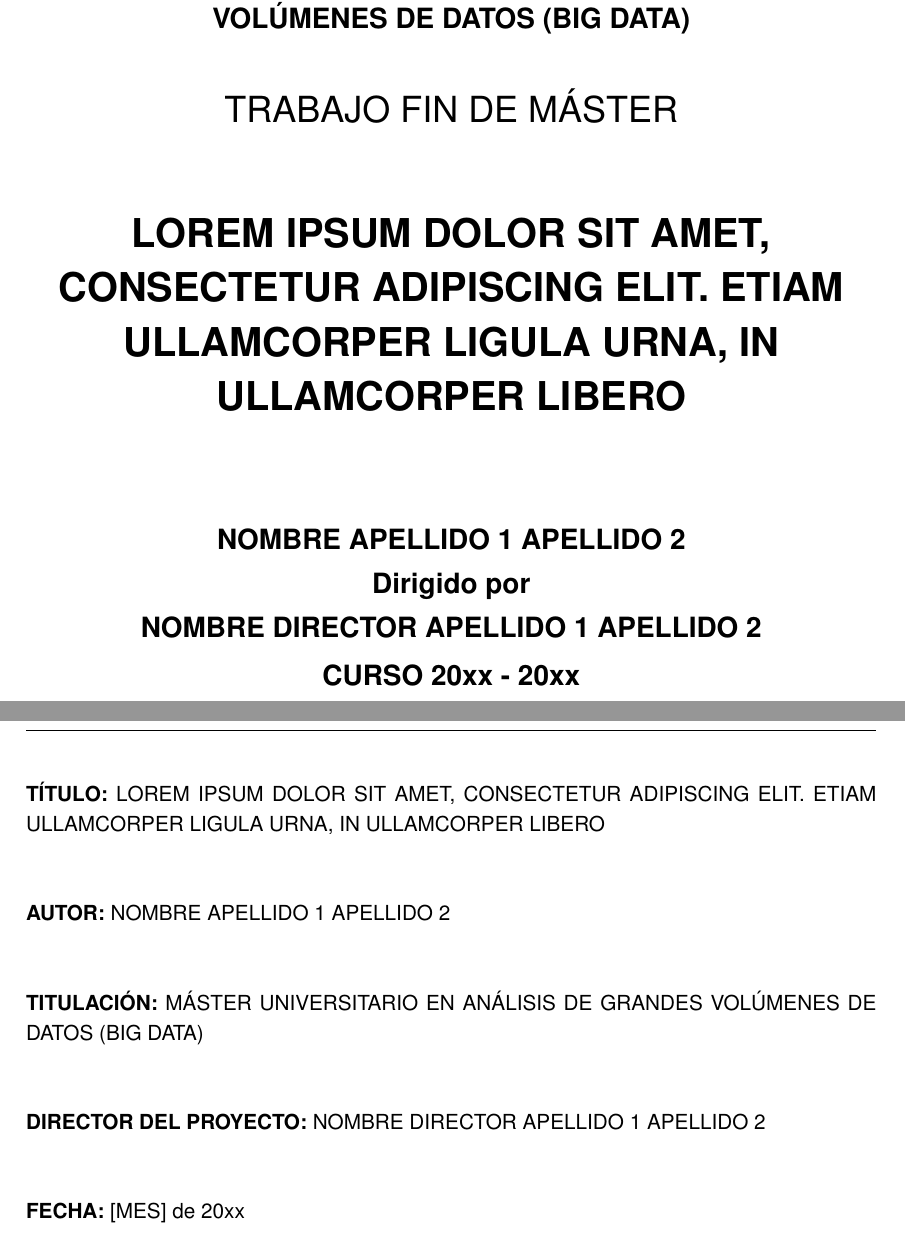
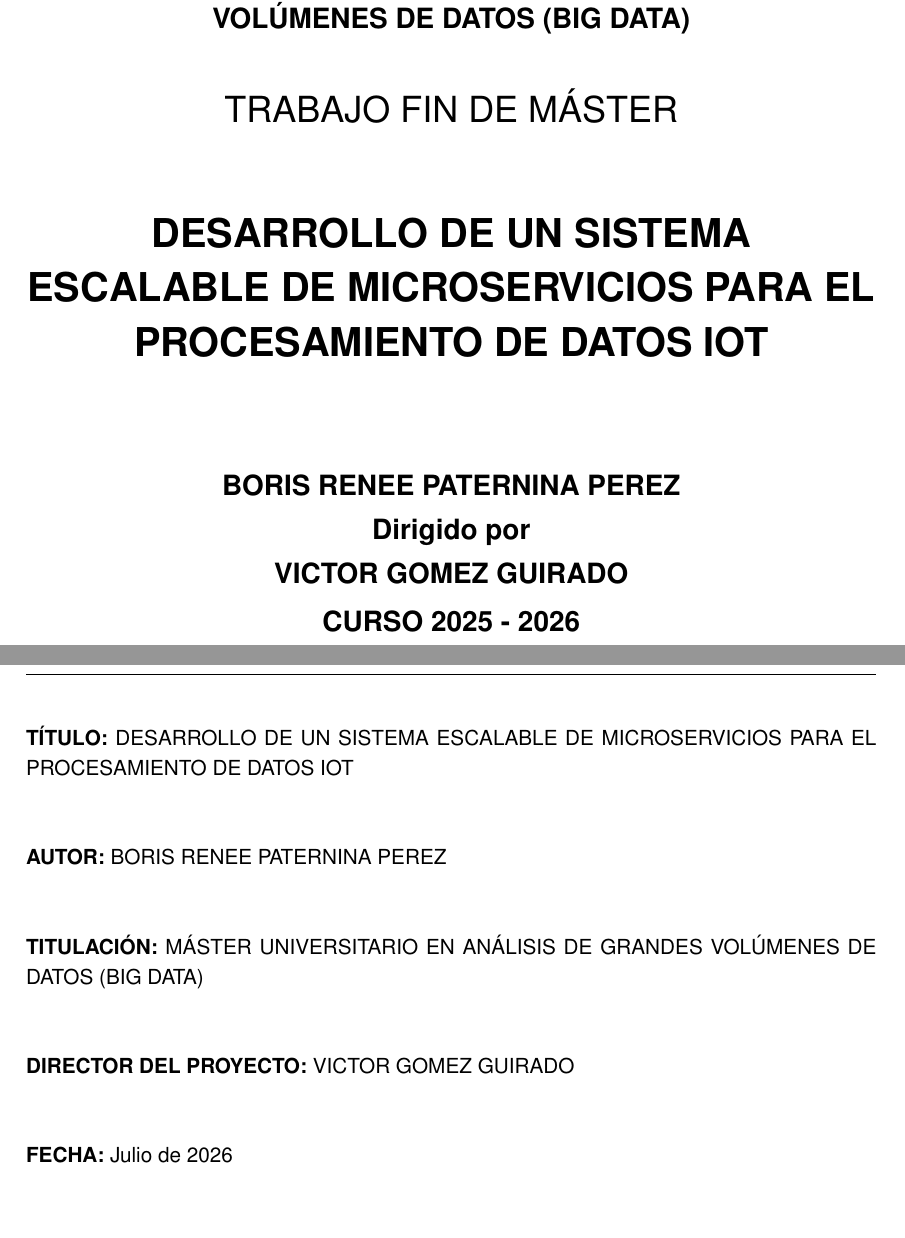
Before and after one commit to paterninausa/uea_tfm, a LaTeX document (docs/main.tex, which reads docs/datos.tex): two parts of pages 1 and 2 of 21, joined at a grey line, cut so that both start at the same text, the shorter picture padded with empty space. Compiled offline with pdfLaTeX.

Commit message:
Actualizar datos.tex: título, autor, director y curso del TFM

```diff
--- a/docs/datos.tex
+++ b/docs/datos.tex
@@ -4,19 +4,19 @@
 
 \newcommand{\Tipo}{TRABAJO FIN DE MÁSTER}
 
-\newcommand{\Titulo}{Lorem ipsum dolor sit amet, consectetur adipiscing elit. Etiam ullamcorper ligula urna, in ullamcorper libero}
+\newcommand{\Titulo}{Desarrollo de un sistema escalable de microservicios para el procesamiento de datos IoT}
 
-\newcommand{\TituloCaps}{LOREM IPSUM DOLOR SIT AMET, CONSECTETUR ADIPISCING ELIT. ETIAM ULLAMCORPER LIGULA URNA, IN ULLAMCORPER LIBERO}
+\newcommand{\TituloCaps}{DESARROLLO DE UN SISTEMA ESCALABLE DE MICROSERVICIOS PARA EL PROCESAMIENTO DE DATOS IOT}
 
-\newcommand{\NombreAutor}{Nombre Apellido1 Apellido2}
+\newcommand{\NombreAutor}{Boris Renee Paternina Perez}
 
-\newcommand{\NombreAutorCaps}{NOMBRE APELLIDO 1 APELLIDO 2}
+\newcommand{\NombreAutorCaps}{BORIS RENEE PATERNINA PEREZ}
 
-\newcommand{\NombreTutor}{NOMBRE DIRECTOR APELLIDO 1 APELLIDO 2}
+\newcommand{\NombreTutor}{VICTOR GOMEZ GUIRADO}
 
-\newcommand{\Fecha}{[MES] de 20xx}
+\newcommand{\Fecha}{Julio de 2026}
 
-\newcommand{\Curso}{CURSO 20xx - 20xx}
+\newcommand{\Curso}{CURSO 2025 - 2026}
 
 \title{\Titulo}
 \author{\NombreAutor}
```
